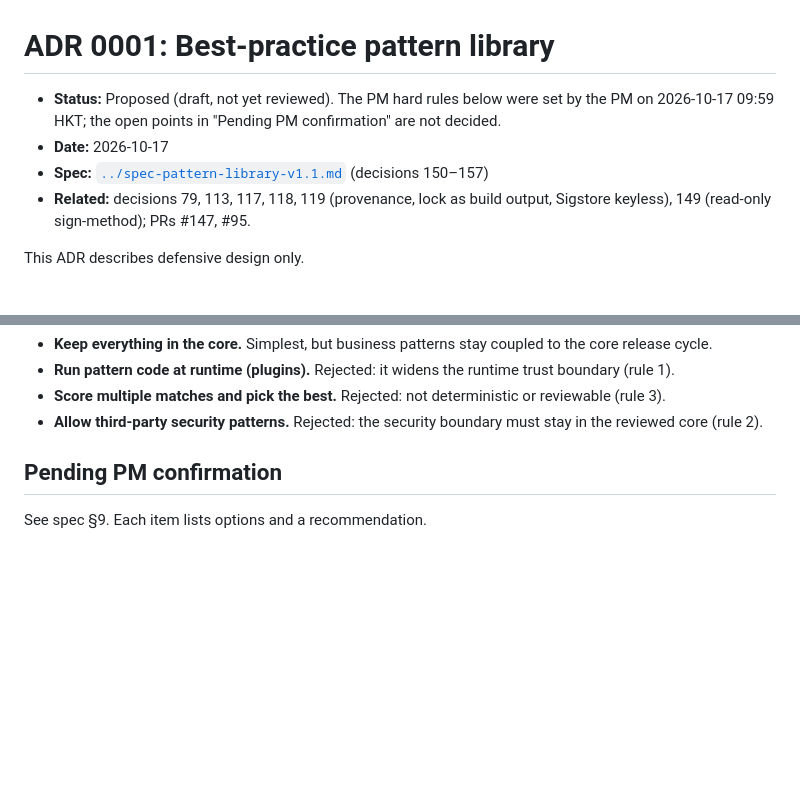
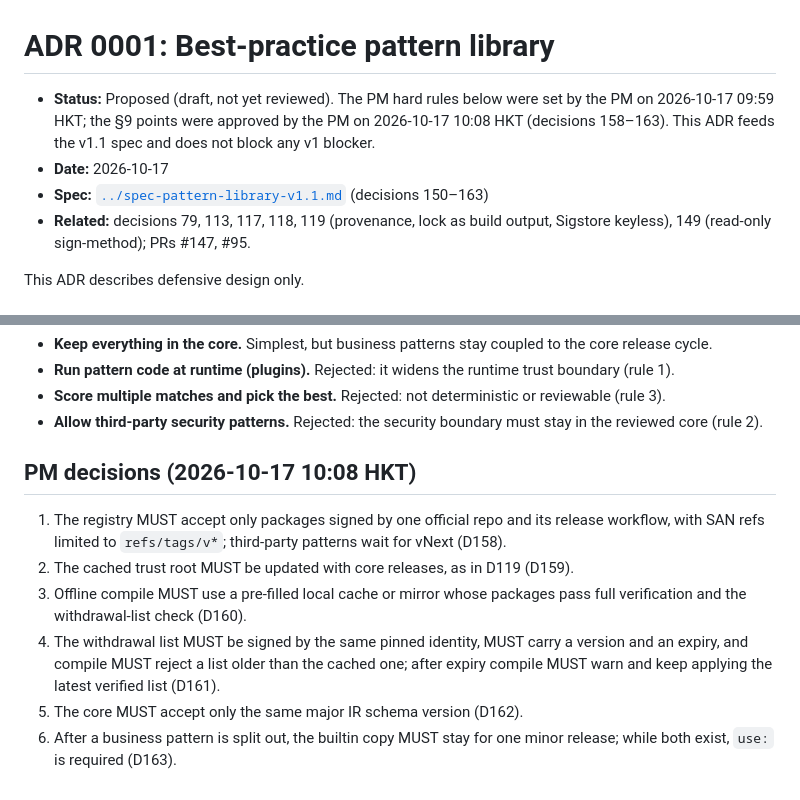
Before and after one commit to vibe-backend/sdk, a Markdown page: docs/adr/0001-pattern-library.md, 2 parts joined by grey strips. Drawn GitHub-style; blank space fills up the shorter version.

```diff
--- a/docs/adr/0001-pattern-library.md
+++ b/docs/adr/0001-pattern-library.md
@@ -1,8 +1,8 @@
 # ADR 0001: Best-practice pattern library
 
-- **Status:** Proposed (draft, not yet reviewed). The PM hard rules below were set by the PM on 2026-10-17 09:59 HKT; the open points in "Pending PM confirmation" are not decided.
+- **Status:** Proposed (draft, not yet reviewed). The PM hard rules below were set by the PM on 2026-10-17 09:59 HKT; the §9 points were approved by the PM on 2026-10-17 10:08 HKT (decisions 158–163). This ADR feeds the v1.1 spec and does not block any v1 blocker.
 - **Date:** 2026-10-17
-- **Spec:** [`../spec-pattern-library-v1.1.md`](../spec-pattern-library-v1.1.md) (decisions 150–157)
+- **Spec:** [`../spec-pattern-library-v1.1.md`](../spec-pattern-library-v1.1.md) (decisions 150–163)
 - **Related:** decisions 79, 113, 117, 118, 119 (provenance, lock as build output, Sigstore keyless), 149 (read-only sign-method); PRs #147, #95.
 
 This ADR describes defensive design only.
@@ -45,6 +45,11 @@ The compiler turns natural-language Markdown into a lock and then into an execut
 - **Score multiple matches and pick the best.** Rejected: not deterministic or reviewable (rule 3).
 - **Allow third-party security patterns.** Rejected: the security boundary must stay in the reviewed core (rule 2).
 
-## Pending PM confirmation
+## PM decisions (2026-10-17 10:08 HKT)
 
-See spec §9. Each item lists options and a recommendation.
+1. The registry MUST accept only packages signed by one official repo and its release workflow, with SAN refs limited to `refs/tags/v*`; third-party patterns wait for vNext (D158).
+2. The cached trust root MUST be updated with core releases, as in D119 (D159).
+3. Offline compile MUST use a pre-filled local cache or mirror whose packages pass full verification and the withdrawal-list check (D160).
+4. The withdrawal list MUST be signed by the same pinned identity, MUST carry a version and an expiry, and compile MUST reject a list older than the cached one; after expiry compile MUST warn and keep applying the latest verified list (D161).
+5. The core MUST accept only the same major IR schema version (D162).
+6. After a business pattern is split out, the builtin copy MUST stay for one minor release; while both exist, `use:` is required (D163).
```
Also changed, not shown: CHANGELOG.md (+1 -1 lines), docs/spec-pattern-library-v1.1.md (+39 -16 lines).
